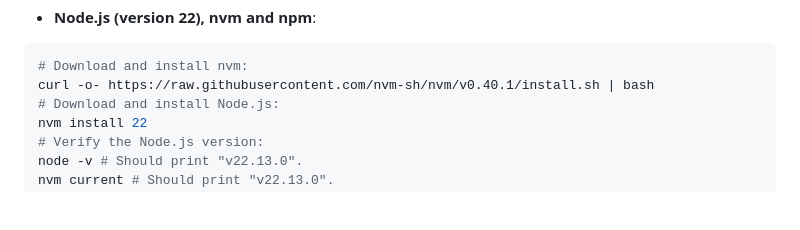
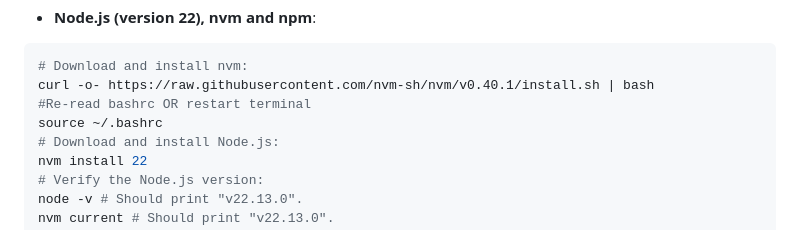
Before and after one commit to HCL-Hbot/ros_social_robot_prototype, a Markdown page: proof_of_concepts/eye_ui_with_electron/README.md, the part around the change. Drawn GitHub-style; blank space fills up the shorter version.

Commit message:
added sourcing of bashrc to installation steps

````diff
--- a/proof_of_concepts/eye_ui_with_electron/README.md
+++ b/proof_of_concepts/eye_ui_with_electron/README.md
@@ -66,6 +66,8 @@ sudo apt install curl -y # Install curl
 ```bash
 # Download and install nvm:
 curl -o- https://raw.githubusercontent.com/nvm-sh/nvm/v0.40.1/install.sh | bash
+#Re-read bashrc OR restart terminal
+source ~/.bashrc
 # Download and install Node.js:
 nvm install 22
 # Verify the Node.js version:
````
